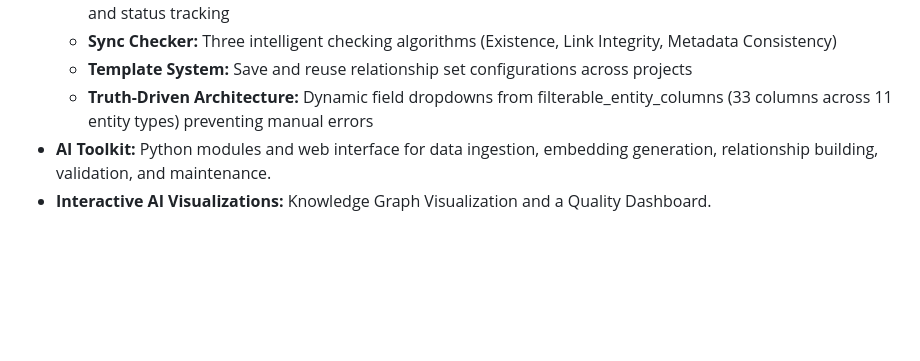
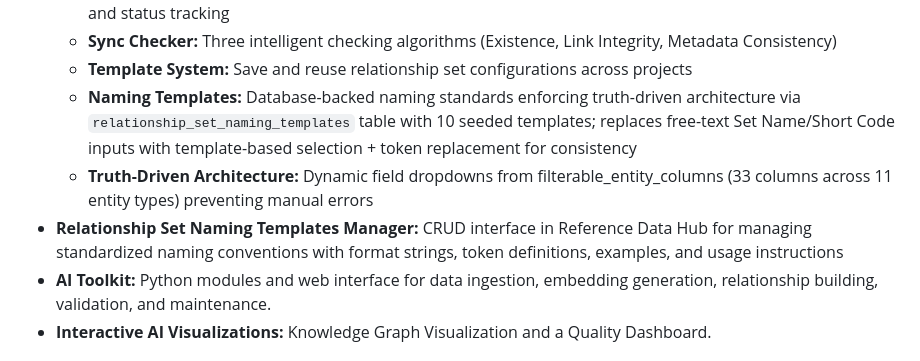
Before and after one commit to Rtoony/survey-data-system, a Markdown page: replit.md, the part around the change. Rendered like a GitHub page; blank space fills up the shorter version.

Commit message:
Add system for managing naming standards in data relationships
Introduce template system for relationship set naming conventions and a manager interface for CRUD operations on naming templates.

Replit-Commit-Author: Agent
Replit-Commit-Session-Id: be175c30-8c74-4c50-adb7-f1e6bcc6e27d
Replit-Commit-Checkpoint-Type: full_checkpoint
Replit-Commit-Event-Id: 6197b197-e0e9-4def-9edc-347399c7df57
Replit-Commit-Screenshot-Url: https://storage.googleapis.com/screenshot-production-us-central1/6cd945c4-1725-4653-8e80-9d5cb05bc140/be175c30-8c74-4c50-adb7-f1e6bcc6e27d/R9fHvnH

```diff
--- a/replit.md
+++ b/replit.md
@@ -64,7 +64,9 @@ Preferred communication style: Simple, everyday language.
   - **Violations Dashboard:** Tabbed interface displaying detected violations with resolve/acknowledge actions and status tracking
   - **Sync Checker:** Three intelligent checking algorithms (Existence, Link Integrity, Metadata Consistency)
   - **Template System:** Save and reuse relationship set configurations across projects
+  - **Naming Templates:** Database-backed naming standards enforcing truth-driven architecture via `relationship_set_naming_templates` table with 10 seeded templates; replaces free-text Set Name/Short Code inputs with template-based selection + token replacement for consistency
   - **Truth-Driven Architecture:** Dynamic field dropdowns from filterable_entity_columns (33 columns across 11 entity types) preventing manual errors
+- **Relationship Set Naming Templates Manager:** CRUD interface in Reference Data Hub for managing standardized naming conventions with format strings, token definitions, examples, and usage instructions
 - **AI Toolkit:** Python modules and web interface for data ingestion, embedding generation, relationship building, validation, and maintenance.
 - **Interactive AI Visualizations:** Knowledge Graph Visualization and a Quality Dashboard.
 
```
